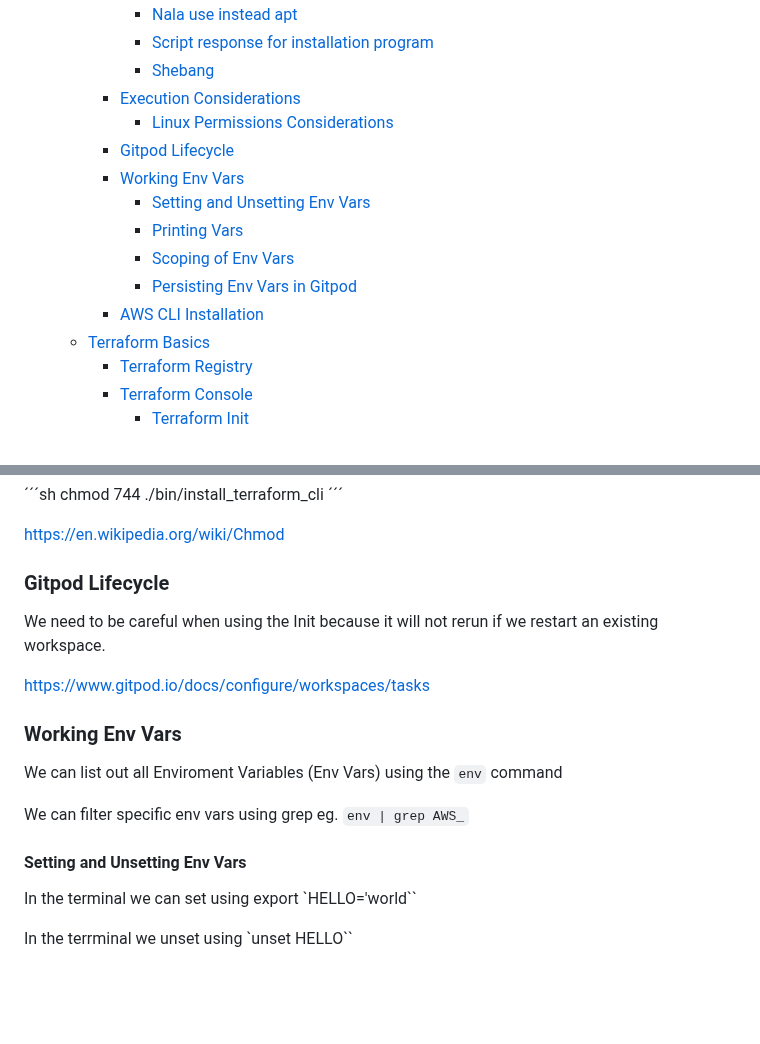
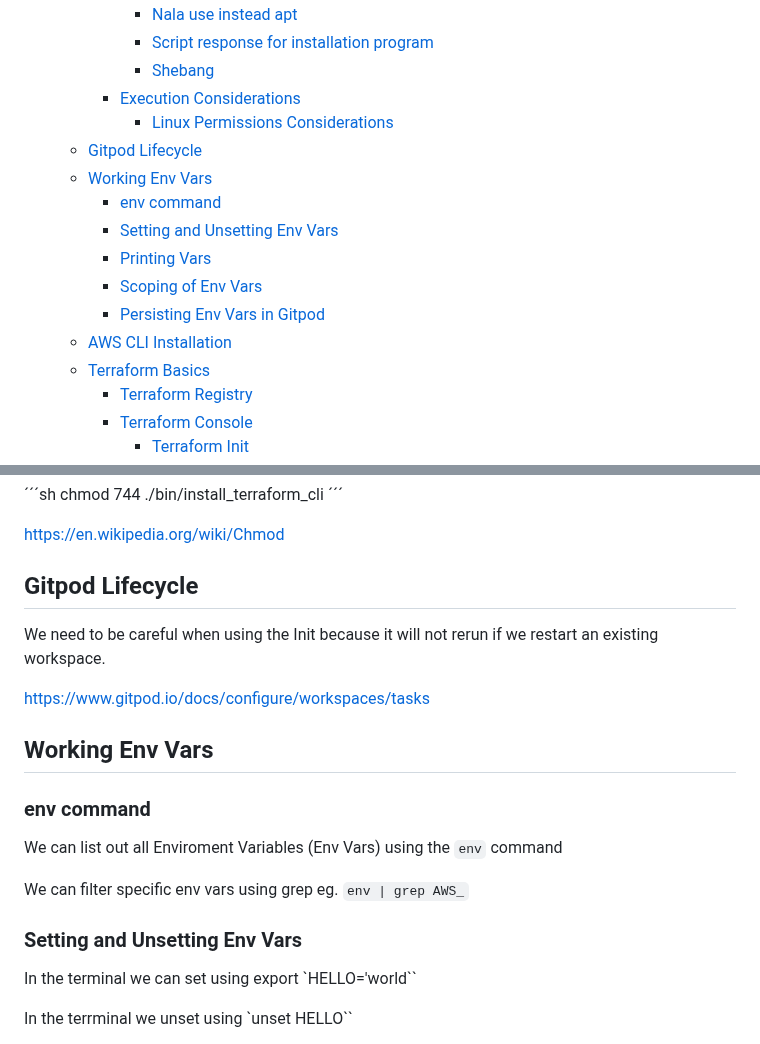
Before and after one commit to DavidTausend/terraform-beginner-bootcamp-2023, a Markdown page: journal/week0.md, 2 parts joined by grey strips. Drawn GitHub-style; blank space fills up the shorter version.

Commit message:
#19 Update week0.md

```diff
--- a/journal/week0.md
+++ b/journal/week0.md
@@ -11,13 +11,14 @@
       - [Shebang](#shebang)
     + [Execution Considerations](#execution-considerations)
       - [Linux Permissions Considerations](#linux-permissions-considerations)
-    + [Gitpod Lifecycle](#gitpod-lifecycle)
-    + [Working Env Vars](#working-env-vars)
-      - [Setting and Unsetting Env Vars](#setting-and-unsetting-env-vars)
-      - [Printing Vars](#printing-vars)
-      - [Scoping of Env Vars](#scoping-of-env-vars)
-      - [Persisting Env Vars in Gitpod](#persisting-env-vars-in-gitpod)
-    + [AWS CLI Installation](#aws-cli-installation)
+  * [Gitpod Lifecycle](#gitpod-lifecycle)
+  * [Working Env Vars](#working-env-vars)
+    + [env command](#env-command)
+    + [Setting and Unsetting Env Vars](#setting-and-unsetting-env-vars)
+    + [Printing Vars](#printing-vars)
+    + [Scoping of Env Vars](#scoping-of-env-vars)
+    + [Persisting Env Vars in Gitpod](#persisting-env-vars-in-gitpod)
+  * [AWS CLI Installation](#aws-cli-installation)
   * [Terraform Basics](#terraform-basics)
     + [Terraform Registry](#terraform-registry)
     + [Terraform Console](#terraform-console)
@@ -160,21 +162,23 @@ chmod 744 ./bin/install_terraform_cli
 https://en.wikipedia.org/wiki/Chmod
 
 
-### Gitpod Lifecycle
+## Gitpod Lifecycle
 
 We need to be careful when using the Init because it will not rerun if we restart an existing workspace.
 
 https://www.gitpod.io/docs/configure/workspaces/tasks
 
 
-### Working Env Vars
+## Working Env Vars
+
+### env command
 
 We can list out all Enviroment Variables (Env Vars) using the `env` command
 
 We can filter specific env vars using grep eg. `env | grep AWS_`
 
 
-#### Setting and Unsetting Env Vars
+### Setting and Unsetting Env Vars
 
 In the terminal we can set using export `HELLO='world``
 
```
Also changed, not shown: other parts of journal/week0.md (+5 -4 lines).
